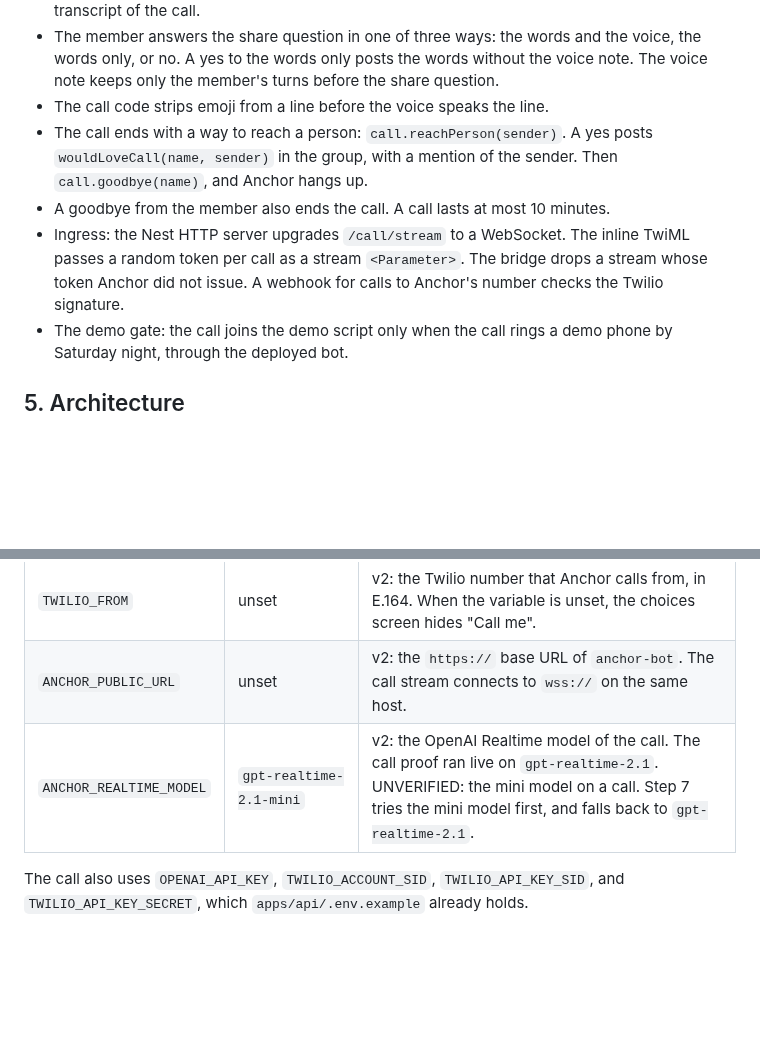
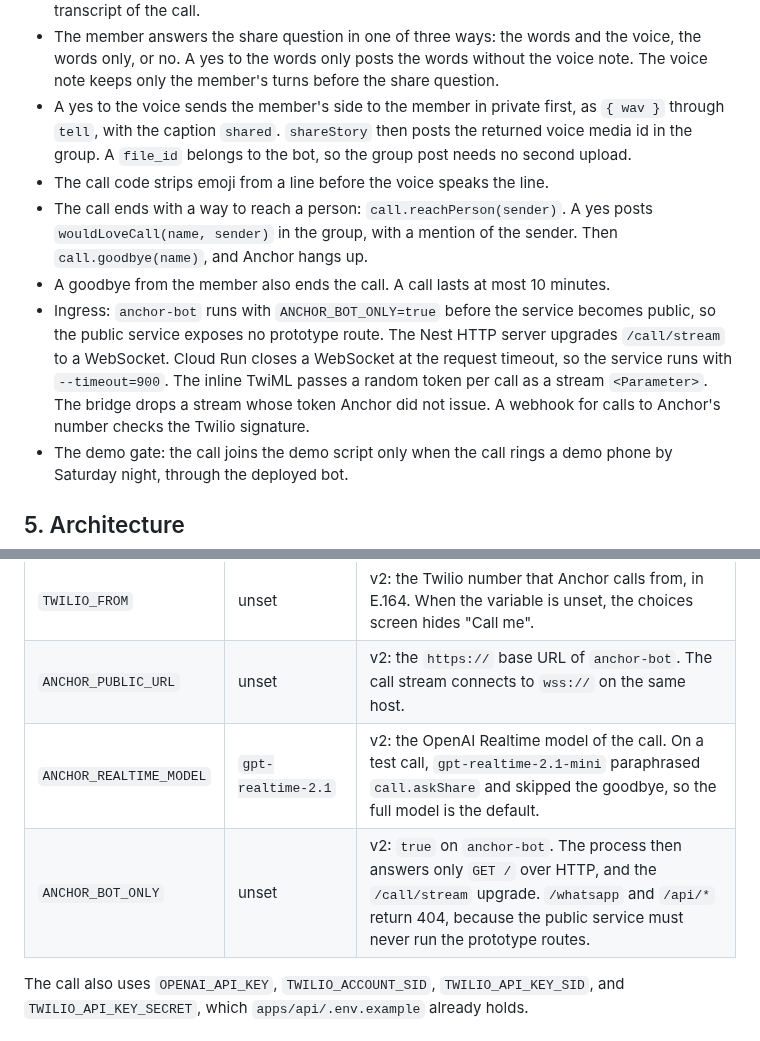
Before and after one commit to AlexandrosLagios/anchor, a Markdown page: docs/specs/2026-09-25-family-memory-design.md, 2 parts joined by grey strips. Drawn GitHub-style; blank space fills up the shorter version.

Commit message:
docs: rule on the step 7 model, the public ingress, and the call voice

```diff
--- a/docs/specs/2026-09-25-family-memory-design.md
+++ b/docs/specs/2026-09-25-family-memory-design.md
@@ -351,10 +351,11 @@ Twilio places the call, and OpenAI Realtime is the voice. The call runs through
 - The bridge ignores the member until the opener has played, so a "Hello?" at pickup never cancels the opener.
 - The call asks `call.askShare` before the end. Without a yes, Anchor keeps no audio and no transcript of the call.
 - The member answers the share question in one of three ways: the words and the voice, the words only, or no. A yes to the words only posts the words without the voice note. The voice note keeps only the member's turns before the share question.
+- A yes to the voice sends the member's side to the member in private first, as `{ wav }` through `tell`, with the caption `shared`. `shareStory` then posts the returned voice media id in the group. A `file_id` belongs to the bot, so the group post needs no second upload.
 - The call code strips emoji from a line before the voice speaks the line.
 - The call ends with a way to reach a person: `call.reachPerson(sender)`. A yes posts `wouldLoveCall(name, sender)` in the group, with a mention of the sender. Then `call.goodbye(name)`, and Anchor hangs up.
 - A goodbye from the member also ends the call. A call lasts at most 10 minutes.
-- Ingress: the Nest HTTP server upgrades `/call/stream` to a WebSocket. The inline TwiML passes a random token per call as a stream `<Parameter>`. The bridge drops a stream whose token Anchor did not issue. A webhook for calls to Anchor's number checks the Twilio signature.
+- Ingress: `anchor-bot` runs with `ANCHOR_BOT_ONLY=true` before the service becomes public, so the public service exposes no prototype route. The Nest HTTP server upgrades `/call/stream` to a WebSocket. Cloud Run closes a WebSocket at the request timeout, so the service runs with `--timeout=900`. The inline TwiML passes a random token per call as a stream `<Parameter>`. The bridge drops a stream whose token Anchor did not issue. A webhook for calls to Anchor's number checks the Twilio signature.
 - The demo gate: the call joins the demo script only when the call rings a demo phone by Saturday night, through the deployed bot.
 
 ## 5. Architecture
@@ -679,7 +680,8 @@ Step 1 adds these lines to `apps/api/.env.example`.
 | `TZ` | the host zone | The zone of the 11:00 and 18:00 slots. |
 | `TWILIO_FROM` | unset | v2: the Twilio number that Anchor calls from, in E.164. When the variable is unset, the choices screen hides "Call me". |
 | `ANCHOR_PUBLIC_URL` | unset | v2: the `https://` base URL of `anchor-bot`. The call stream connects to `wss://` on the same host. |
-| `ANCHOR_REALTIME_MODEL` | `gpt-realtime-2.1-mini` | v2: the OpenAI Realtime model of the call. The call proof ran live on `gpt-realtime-2.1`. UNVERIFIED: the mini model on a call. Step 7 tries the mini model first, and falls back to `gpt-realtime-2.1`. |
+| `ANCHOR_REALTIME_MODEL` | `gpt-realtime-2.1` | v2: the OpenAI Realtime model of the call. On a test call, `gpt-realtime-2.1-mini` paraphrased `call.askShare` and skipped the goodbye, so the full model is the default. |
+| `ANCHOR_BOT_ONLY` | unset | v2: `true` on `anchor-bot`. The process then answers only `GET /` over HTTP, and the `/call/stream` upgrade. `/whatsapp` and `/api/*` return 404, because the public service must never run the prototype routes. |
 
 The call also uses `OPENAI_API_KEY`, `TWILIO_ACCOUNT_SID`, `TWILIO_API_KEY_SID`, and `TWILIO_API_KEY_SECRET`, which `apps/api/.env.example` already holds.
 
```
